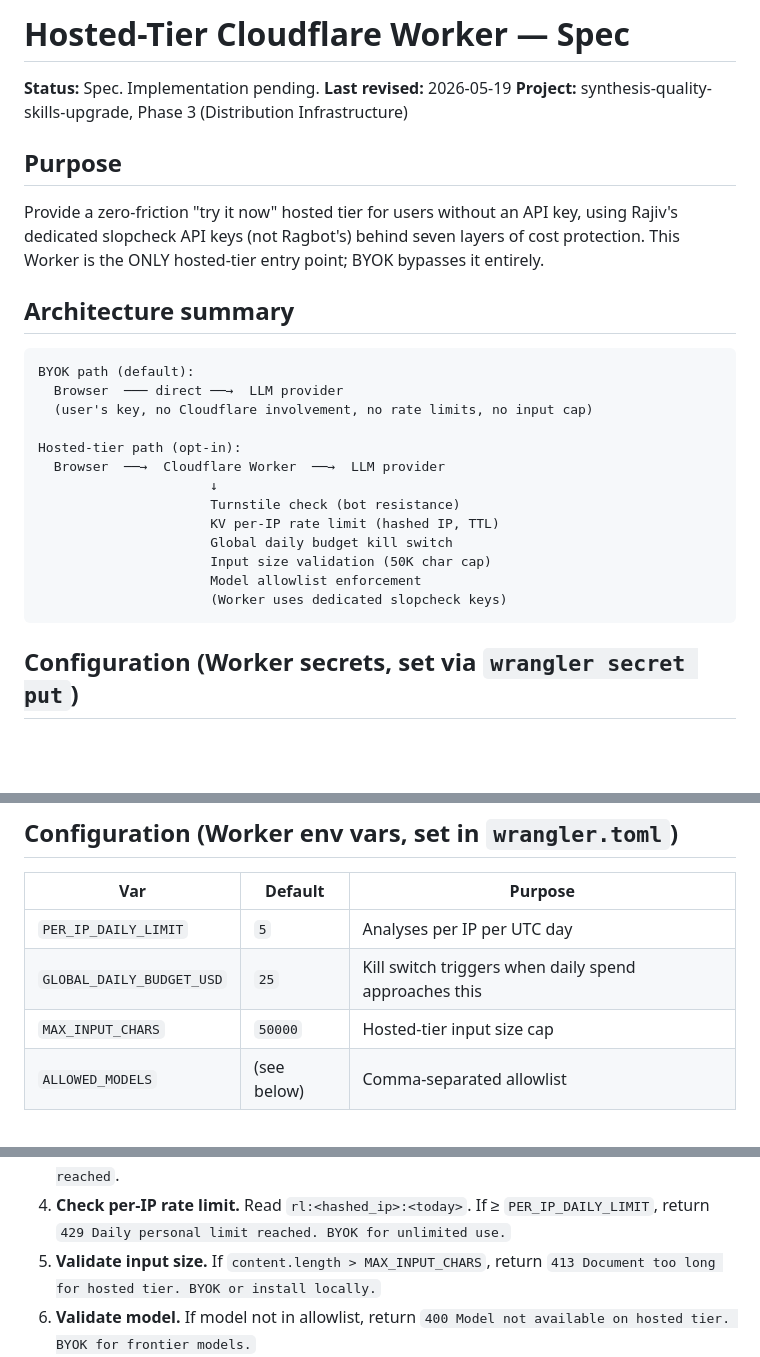
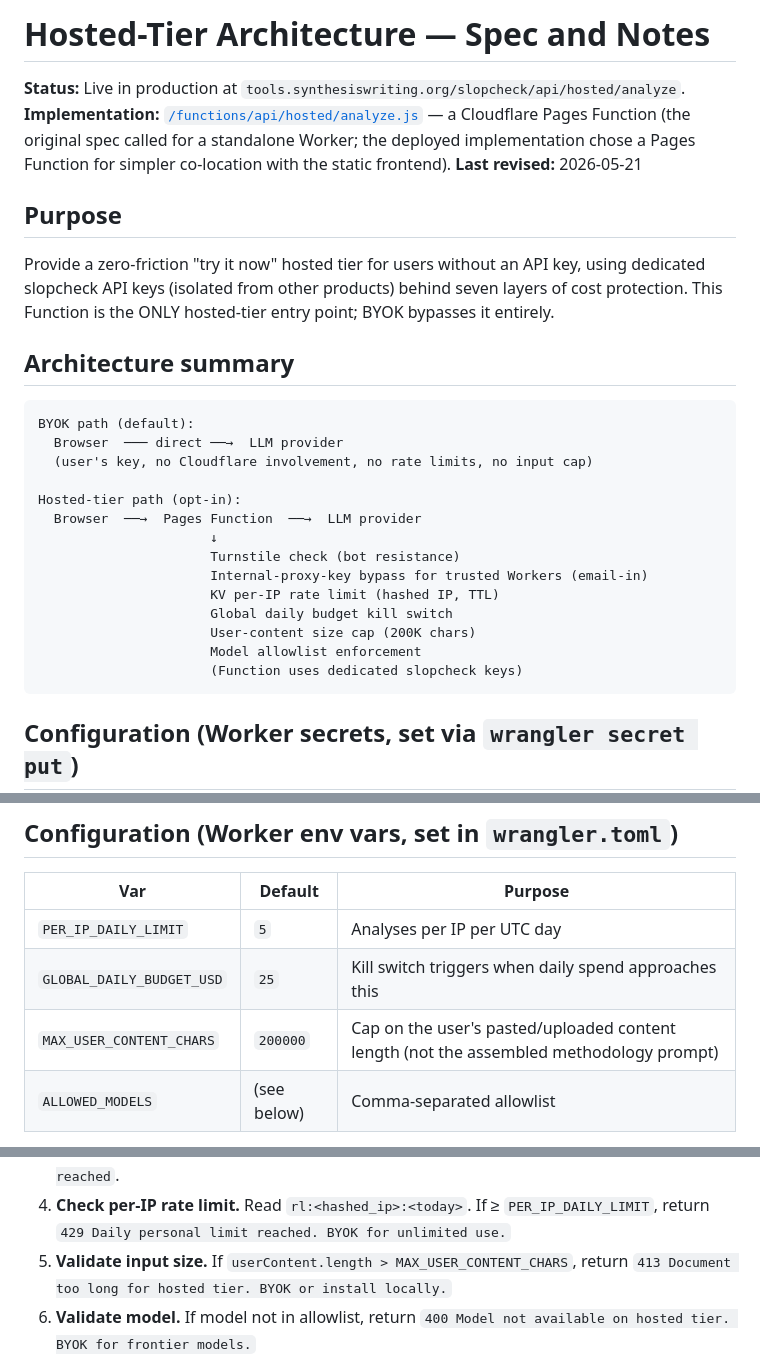
Before and after one commit to synthesisengineering/synthesis-slopcheck, a Markdown page: workers/hosted-tier-spec.md, 3 parts joined by grey strips. Rendered like a GitHub page; blank space fills up the shorter version.

Commit message:
Update web app
Co-Authored-By: Claude Opus 4.7 (1M context) <noreply@anthropic.com>

````diff
--- a/workers/hosted-tier-spec.md
+++ b/workers/hosted-tier-spec.md
@@ -1,12 +1,12 @@
-# Hosted-Tier Cloudflare Worker — Spec
+# Hosted-Tier Architecture — Spec and Notes
 
-**Status:** Spec. Implementation pending.
-**Last revised:** 2026-05-19
-**Project:** synthesis-quality-skills-upgrade, Phase 3 (Distribution Infrastructure)
+**Status:** Live in production at `tools.synthesiswriting.org/slopcheck/api/hosted/analyze`.
+**Implementation:** [`/functions/api/hosted/analyze.js`](../functions/api/hosted/analyze.js) — a Cloudflare Pages Function (the original spec called for a standalone Worker; the deployed implementation chose a Pages Function for simpler co-location with the static frontend).
+**Last revised:** 2026-05-21
 
 ## Purpose
 
-Provide a zero-friction "try it now" hosted tier for users without an API key, using Rajiv's dedicated slopcheck API keys (not Ragbot's) behind seven layers of cost protection. This Worker is the ONLY hosted-tier entry point; BYOK bypasses it entirely.
+Provide a zero-friction "try it now" hosted tier for users without an API key, using dedicated slopcheck API keys (isolated from other products) behind seven layers of cost protection. This Function is the ONLY hosted-tier entry point; BYOK bypasses it entirely.
 
 ## Architecture summary
 
@@ -16,14 +16,15 @@ BYOK path (default):
   (user's key, no Cloudflare involvement, no rate limits, no input cap)
 
 Hosted-tier path (opt-in):
-  Browser  ──→  Cloudflare Worker  ──→  LLM provider
+  Browser  ──→  Pages Function  ──→  LLM provider
                       ↓
                       Turnstile check (bot resistance)
+                      Internal-proxy-key bypass for trusted Workers (email-in)
                       KV per-IP rate limit (hashed IP, TTL)
                       Global daily budget kill switch
-                      Input size validation (50K char cap)
+                      User-content size cap (200K chars)
                       Model allowlist enforcement
-                      (Worker uses dedicated slopcheck keys)
+                      (Function uses dedicated slopcheck keys)
 ```
 
 ## Configuration (Worker secrets, set via `wrangler secret put`)
@@ -42,7 +43,7 @@ Hosted-tier path (opt-in):
 |-----|---------|---------|
 | `PER_IP_DAILY_LIMIT` | `5` | Analyses per IP per UTC day |
 | `GLOBAL_DAILY_BUDGET_USD` | `25` | Kill switch triggers when daily spend approaches this |
-| `MAX_INPUT_CHARS` | `50000` | Hosted-tier input size cap |
+| `MAX_USER_CONTENT_CHARS` | `200000` | Cap on the user's pasted/uploaded content length (not the assembled methodology prompt) |
 | `ALLOWED_MODELS` | (see below) | Comma-separated allowlist |
 
 **Default model allowlist** (cost-efficient tier only):
@@ -87,7 +88,7 @@ Body:
 2. **Read client IP.** Hash it with `IP_HASH_SALT`.
 3. **Check global kill switch.** If `killswitch:<today>` is set, return `429 Daily community budget reached`.
 4. **Check per-IP rate limit.** Read `rl:<hashed_ip>:<today>`. If ≥ `PER_IP_DAILY_LIMIT`, return `429 Daily personal limit reached. BYOK for unlimited use.`
-5. **Validate input size.** If `content.length > MAX_INPUT_CHARS`, return `413 Document too long for hosted tier. BYOK or install locally.`
+5. **Validate input size.** If `userContent.length > MAX_USER_CONTENT_CHARS`, return `413 Document too long for hosted tier. BYOK or install locally.`
 6. **Validate model.** If model not in allowlist, return `400 Model not available on hosted tier. BYOK for frontier models.`
 7. **Proxy to provider.** Use the appropriate dedicated key. Same request shape the frontend would send directly in BYOK mode.
 8. **Increment counters.**
````
Also changed, not shown: other parts of workers/hosted-tier-spec.md (+1 -1 lines).
